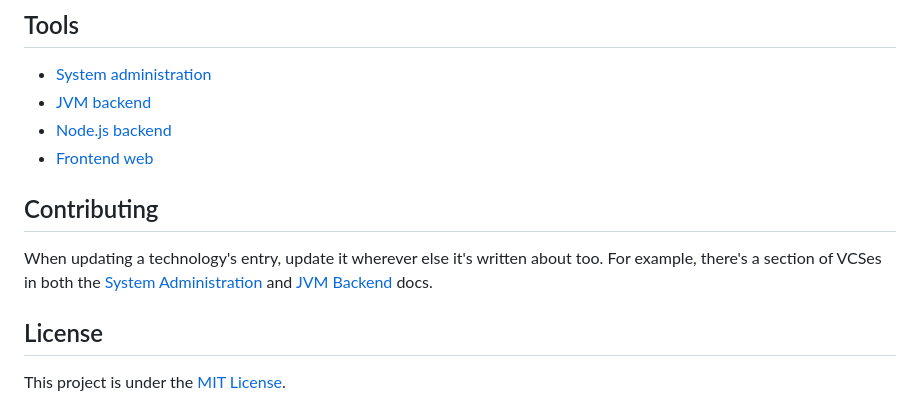
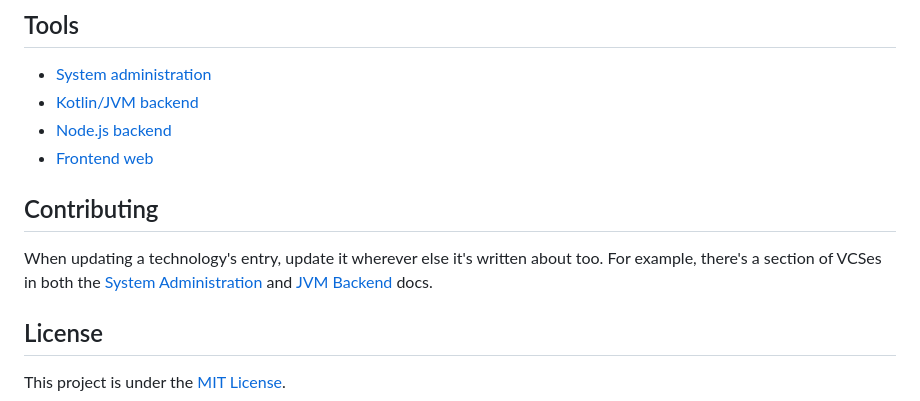
Before and after one commit to neelkamath/project-setup, a Markdown page: README.md, the part around one of its changes. GitHub-like rendering.

Commit message:
Doc why Kotlin is the best language

```diff
--- a/README.md
+++ b/README.md
@@ -53,7 +53,7 @@ How I set up my projects.
 ## Tools
 
 - [System administration](system-administration.md)
-- [JVM backend](jvm-backend.md)
+- [Kotlin/JVM backend](kotlin-jvm-backend.md)
 - [Node.js backend](node-js-backend.md)
 - [Frontend web](frontend-web.md)
 
```
Also changed, not shown: other parts of README.md (+1 -1 lines), kotlin-jvm-backend.md (renamed from jvm-backend.md, +33 -15 lines).
